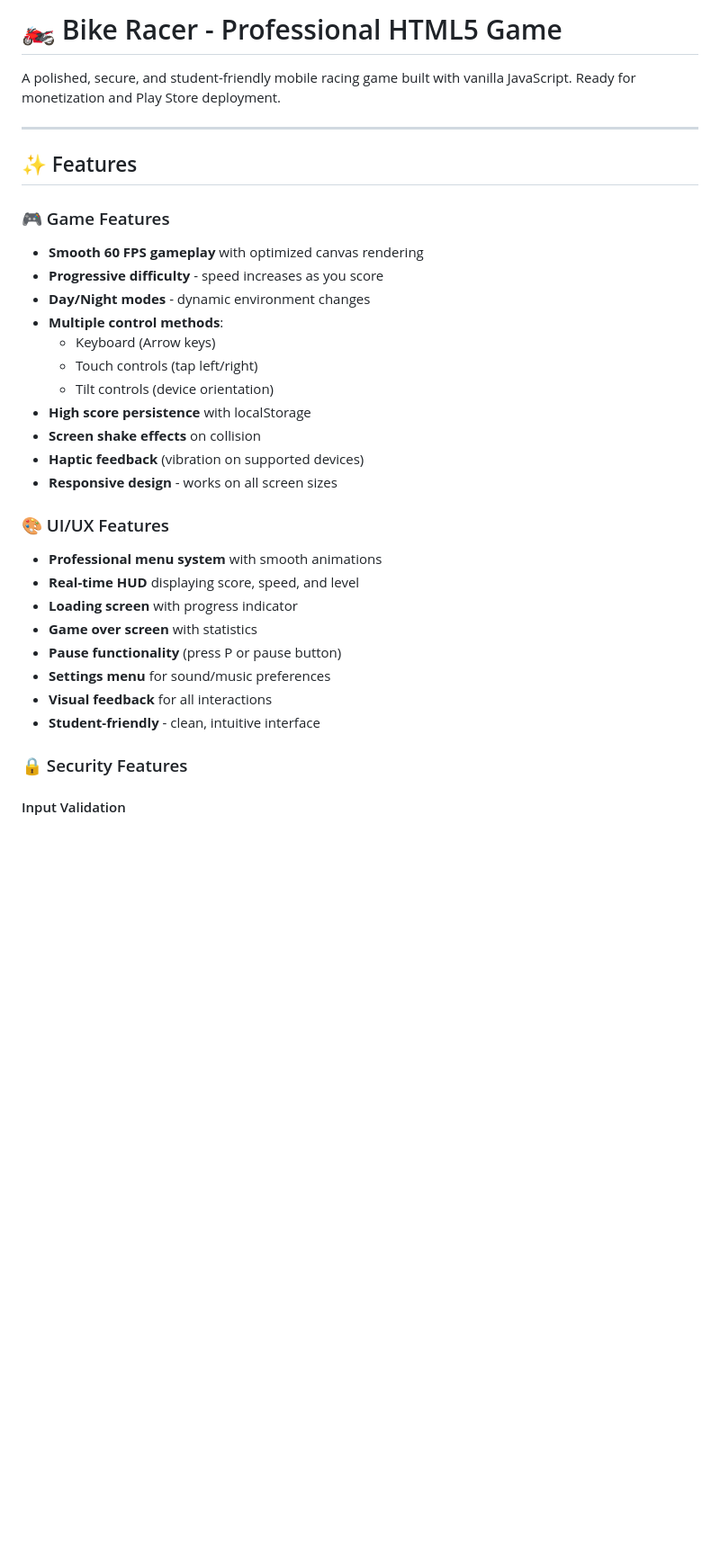
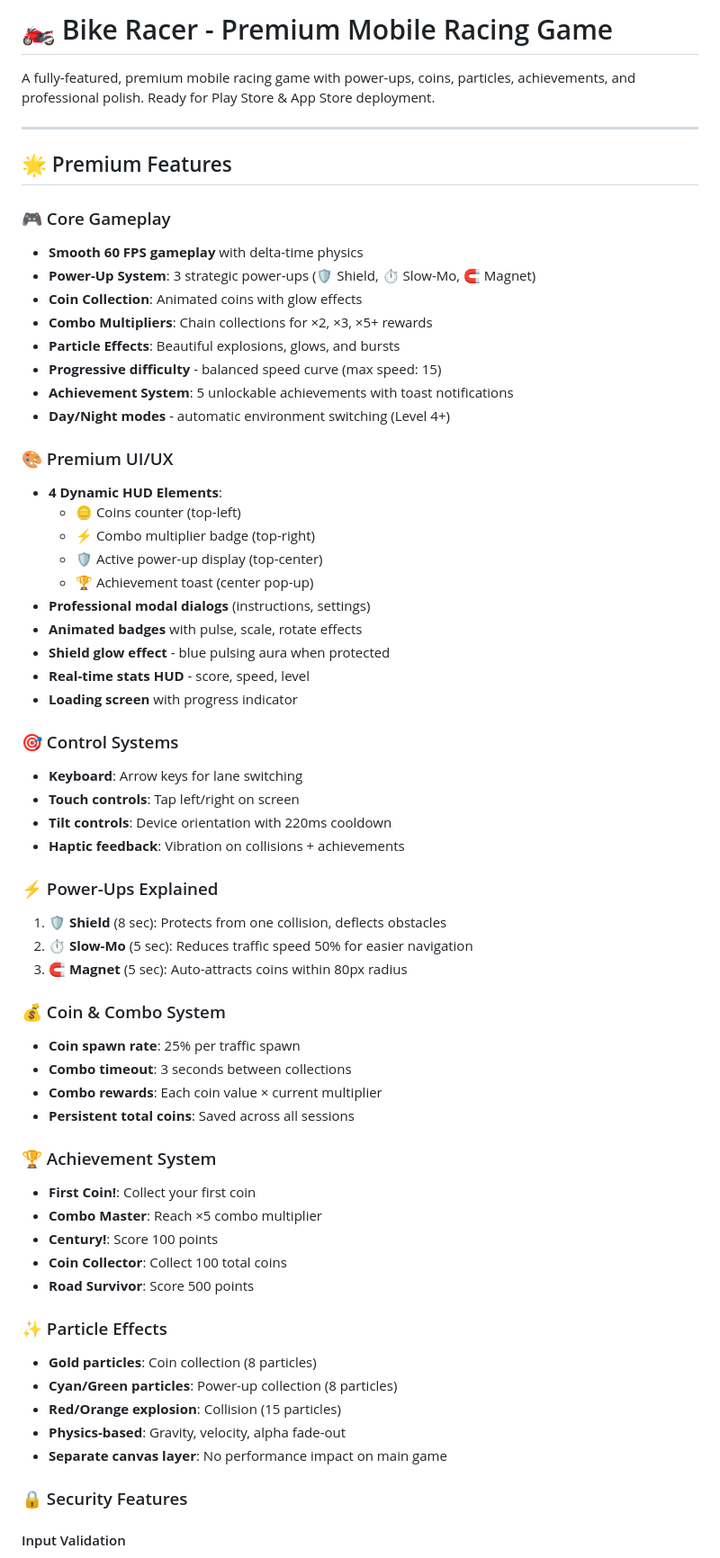
Before and after one commit to Anishreddy-gith/bike-racer, a Markdown page: README.md, the part around the change. Shown at 90% size. Drawn GitHub-style; blank space fills up the shorter version.

Commit message:
Update README with premium features

```diff
--- a/README.md
+++ b/README.md
@@ -1,33 +1,63 @@
-# 🏍️ Bike Racer - Professional HTML5 Game
+# 🏍️ Bike Racer - Premium Mobile Racing Game
 
-A polished, secure, and student-friendly mobile racing game built with vanilla JavaScript. Ready for monetization and Play Store deployment.
+A fully-featured, premium mobile racing game with power-ups, coins, particles, achievements, and professional polish. Ready for Play Store & App Store deployment.
 
 ---
 
-## ✨ Features
+## 🌟 Premium Features
 
-### 🎮 Game Features
-- **Smooth 60 FPS gameplay** with optimized canvas rendering
-- **Progressive difficulty** - speed increases as you score
-- **Day/Night modes** - dynamic environment changes
-- **Multiple control methods**:
-  - Keyboard (Arrow keys)
-  - Touch controls (tap left/right)
-  - Tilt controls (device orientation)
-- **High score persistence** with localStorage
-- **Screen shake effects** on collision
-- **Haptic feedback** (vibration on supported devices)
-- **Responsive design** - works on all screen sizes
+### 🎮 Core Gameplay
+- **Smooth 60 FPS gameplay** with delta-time physics
+- **Power-Up System**: 3 strategic power-ups (🛡️ Shield, ⏱️ Slow-Mo, 🧲 Magnet)
+- **Coin Collection**: Animated coins with glow effects
+- **Combo Multipliers**: Chain collections for ×2, ×3, ×5+ rewards
+- **Particle Effects**: Beautiful explosions, glows, and bursts
+- **Progressive difficulty** - balanced speed curve (max speed: 15)
+- **Achievement System**: 5 unlockable achievements with toast notifications
+- **Day/Night modes** - automatic environment switching (Level 4+)
 
-### 🎨 UI/UX Features
-- **Professional menu system** with smooth animations
-- **Real-time HUD** displaying score, speed, and level
+### 🎨 Premium UI/UX
+- **4 Dynamic HUD Elements**:
+  - 🪙 Coins counter (top-left)
+  - ⚡ Combo multiplier badge (top-right)
+  - 🛡️ Active power-up display (top-center)
+  - 🏆 Achievement toast (center pop-up)
+- **Professional modal dialogs** (instructions, settings)
+- **Animated badges** with pulse, scale, rotate effects
+- **Shield glow effect** - blue pulsing aura when protected
+- **Real-time stats HUD** - score, speed, level
 - **Loading screen** with progress indicator
-- **Game over screen** with statistics
-- **Pause functionality** (press P or pause button)
-- **Settings menu** for sound/music preferences
-- **Visual feedback** for all interactions
-- **Student-friendly** - clean, intuitive interface
+
+### 🎯 Control Systems
+- **Keyboard**: Arrow keys for lane switching
+- **Touch controls**: Tap left/right on screen
+- **Tilt controls**: Device orientation with 220ms cooldown
+- **Haptic feedback**: Vibration on collisions + achievements
+
+### ⚡ Power-Ups Explained
+1. **🛡️ Shield** (8 sec): Protects from one collision, deflects obstacles
+2. **⏱️ Slow-Mo** (5 sec): Reduces traffic speed 50% for easier navigation
+3. **🧲 Magnet** (5 sec): Auto-attracts coins within 80px radius
+
+### 💰 Coin & Combo System
+- **Coin spawn rate**: 25% per traffic spawn
+- **Combo timeout**: 3 seconds between collections
+- **Combo rewards**: Each coin value × current multiplier
+- **Persistent total coins**: Saved across all sessions
+
+### 🏆 Achievement System
+- **First Coin!**: Collect your first coin
+- **Combo Master**: Reach ×5 combo multiplier
+- **Century!**: Score 100 points
+- **Coin Collector**: Collect 100 total coins
+- **Road Survivor**: Score 500 points
+
+### ✨ Particle Effects
+- **Gold particles**: Coin collection (8 particles)
+- **Cyan/Green particles**: Power-up collection (8 particles)
+- **Red/Orange explosion**: Collision (15 particles)
+- **Physics-based**: Gravity, velocity, alpha fade-out
+- **Separate canvas layer**: No performance impact on main game
 
 ### 🔒 Security Features
 
```
